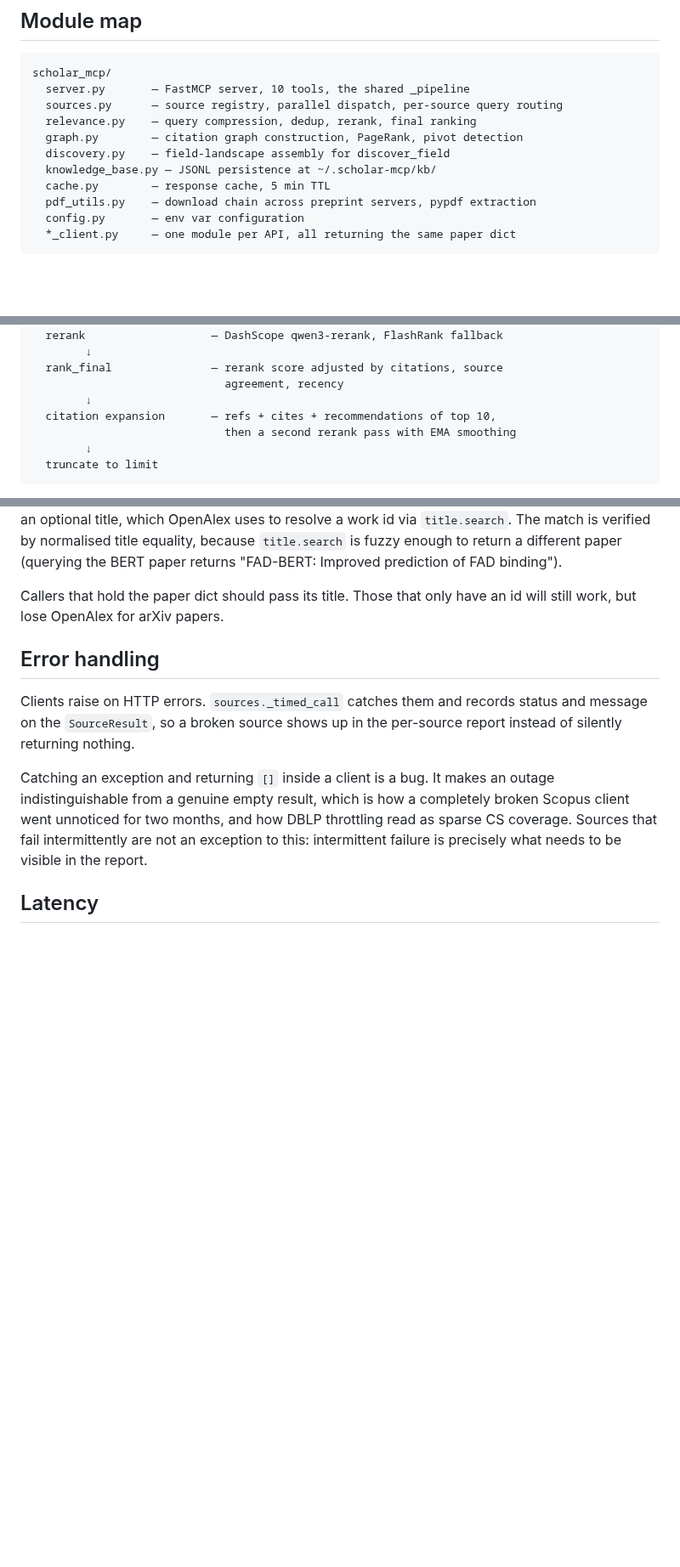
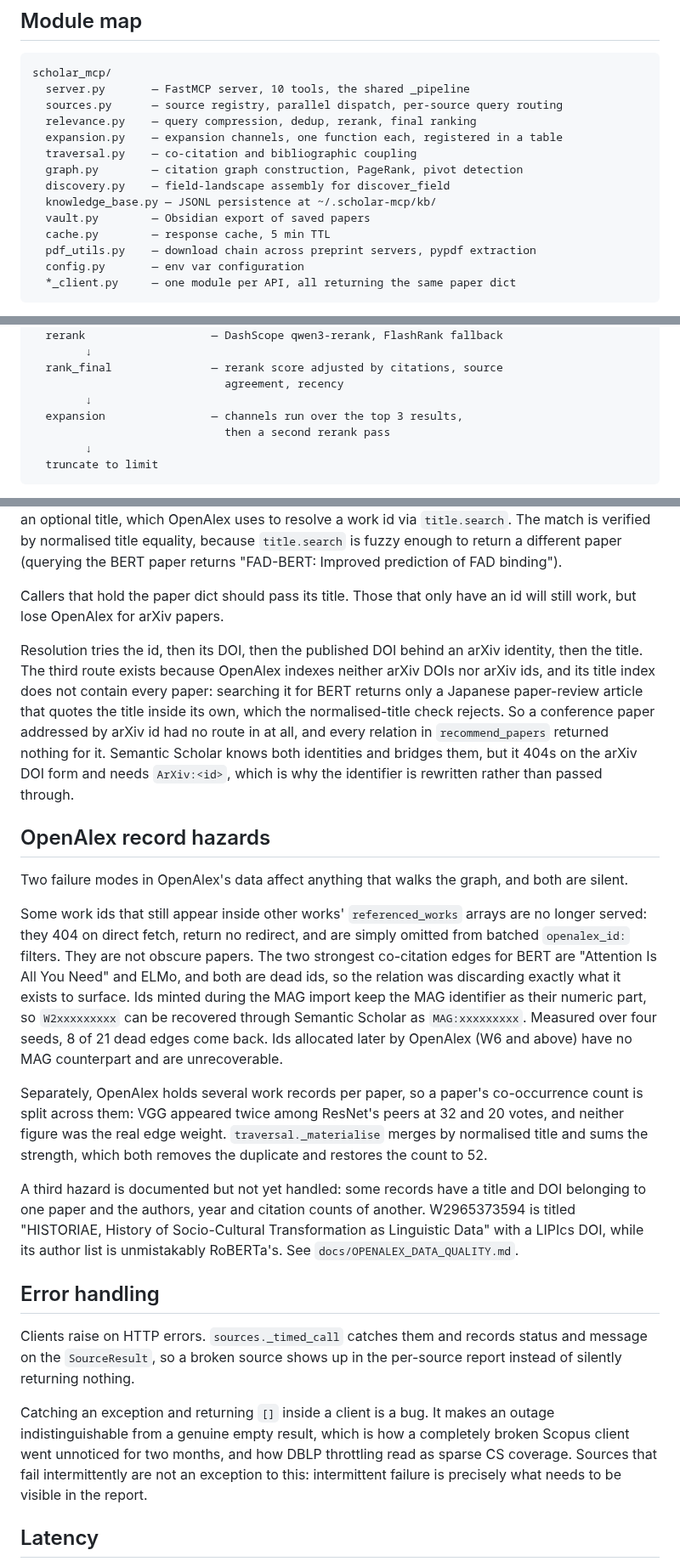
Before and after one commit to Liyux3/scholar-mcp, a Markdown page: docs/ARCHITECTURE.md, 3 parts joined by grey strips. Shown at 85% size. Rendered like a GitHub page; blank space fills up the shorter version.

````diff
--- a/docs/ARCHITECTURE.md
+++ b/docs/ARCHITECTURE.md
@@ -11,9 +11,12 @@ scholar_mcp/
   server.py       — FastMCP server, 10 tools, the shared _pipeline
   sources.py      — source registry, parallel dispatch, per-source query routing
   relevance.py    — query compression, dedup, rerank, final ranking
+  expansion.py    — expansion channels, one function each, registered in a table
+  traversal.py    — co-citation and bibliographic coupling
   graph.py        — citation graph construction, PageRank, pivot detection
   discovery.py    — field-landscape assembly for discover_field
   knowledge_base.py — JSONL persistence at ~/.scholar-mcp/kb/
+  vault.py        — Obsidian export of saved papers
   cache.py        — response cache, 5 min TTL
   pdf_utils.py    — download chain across preprint servers, pypdf extraction
   config.py       — env var configuration
@@ -42,8 +45,8 @@ query
   rank_final               — rerank score adjusted by citations, source
                              agreement, recency
         ↓
-  citation expansion       — refs + cites + recommendations of top 10,
-                             then a second rerank pass with EMA smoothing
+  expansion                — channels run over the top 3 results,
+                             then a second rerank pass
         ↓
   truncate to limit
 ```
@@ -137,6 +174,45 @@ Improved prediction of FAD binding").
 
 Callers that hold the paper dict should pass its title. Those that only have
 an id will still work, but lose OpenAlex for arXiv papers.
+
+Resolution tries the id, then its DOI, then the published DOI behind an arXiv
+identity, then the title. The third route exists because OpenAlex indexes
+neither arXiv DOIs nor arXiv ids, and its title index does not contain every
+paper: searching it for BERT returns only a Japanese paper-review article that
+quotes the title inside its own, which the normalised-title check rejects. So
+a conference paper addressed by arXiv id had no route in at all, and every
+relation in `recommend_papers` returned nothing for it. Semantic Scholar knows
+both identities and bridges them, but it 404s on the arXiv DOI form and needs
+`ArXiv:<id>`, which is why the identifier is rewritten rather than passed
+through.
+
+## OpenAlex record hazards
+
+Two failure modes in OpenAlex's data affect anything that walks the graph, and
+both are silent.
+
+Some work ids that still appear inside other works' `referenced_works` arrays
+are no longer served: they 404 on direct fetch, return no redirect, and are
+simply omitted from batched `openalex_id:` filters. They are not obscure
+papers. The two strongest co-citation edges for BERT are "Attention Is All You
+Need" and ELMo, and both are dead ids, so the relation was discarding exactly
+what it exists to surface. Ids minted during the MAG import keep the MAG
+identifier as their numeric part, so `W2xxxxxxxxx` can be recovered through
+Semantic Scholar as `MAG:xxxxxxxxx`. Measured over four seeds, 8 of 21 dead
+edges come back. Ids allocated later by OpenAlex (W6 and above) have no MAG
+counterpart and are unrecoverable.
+
+Separately, OpenAlex holds several work records per paper, so a paper's
+co-occurrence count is split across them: VGG appeared twice among ResNet's
+peers at 32 and 20 votes, and neither figure was the real edge weight.
+`traversal._materialise` merges by normalised title and sums the strength,
+which both removes the duplicate and restores the count to 52.
+
+A third hazard is documented but not yet handled: some records have a title
+and DOI belonging to one paper and the authors, year and citation counts of
+another. W2965373594 is titled "HISTORIAE, History of Socio-Cultural
+Transformation as Linguistic Data" with a LIPIcs DOI, while its author list is
+unmistakably RoBERTa's. See `docs/OPENALEX_DATA_QUALITY.md`.
 
 ## Error handling
 
````
Also changed, not shown: other parts of docs/ARCHITECTURE.md (+34 -0 lines).
